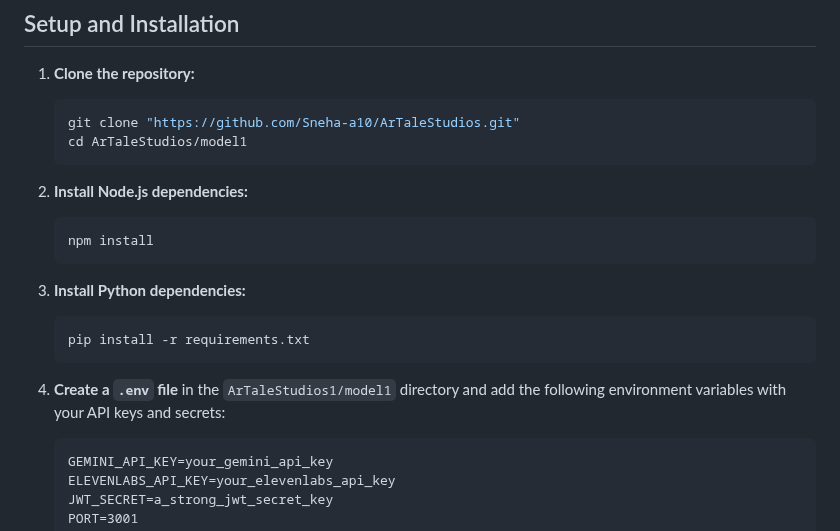
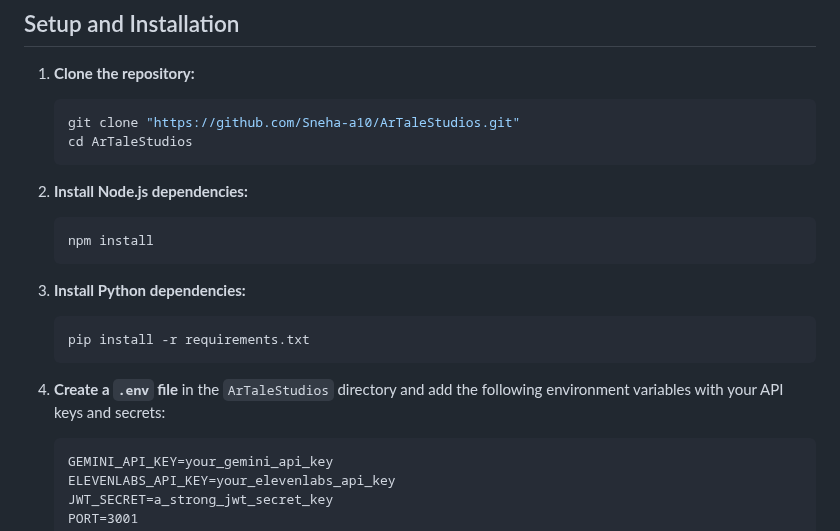
Before and after one commit to Sneha-a10/ArTaleStudios, a Markdown page: README.md, the part around the change. Drawn GitHub-style.

````diff
--- a/README.md
+++ b/README.md
@@ -125,7 +125,7 @@ The Express.js server exposes the following REST API endpoints:
 1.  **Clone the repository:**
     ```bash
     git clone "https://github.com/Sneha-a10/ArTaleStudios.git"
-    cd ArTaleStudios/model1
+    cd ArTaleStudios
     ```
 
 2.  **Install Node.js dependencies:**
@@ -138,7 +138,7 @@ The Express.js server exposes the following REST API endpoints:
     pip install -r requirements.txt
     ```
 
-4.  **Create a `.env` file** in the `ArTaleStudios1/model1` directory and add the following environment variables with your API keys and secrets:
+4.  **Create a `.env` file** in the `ArTaleStudios` directory and add the following environment variables with your API keys and secrets:
     ```
     GEMINI_API_KEY=your_gemini_api_key
     ELEVENLABS_API_KEY=your_elevenlabs_api_key
````
